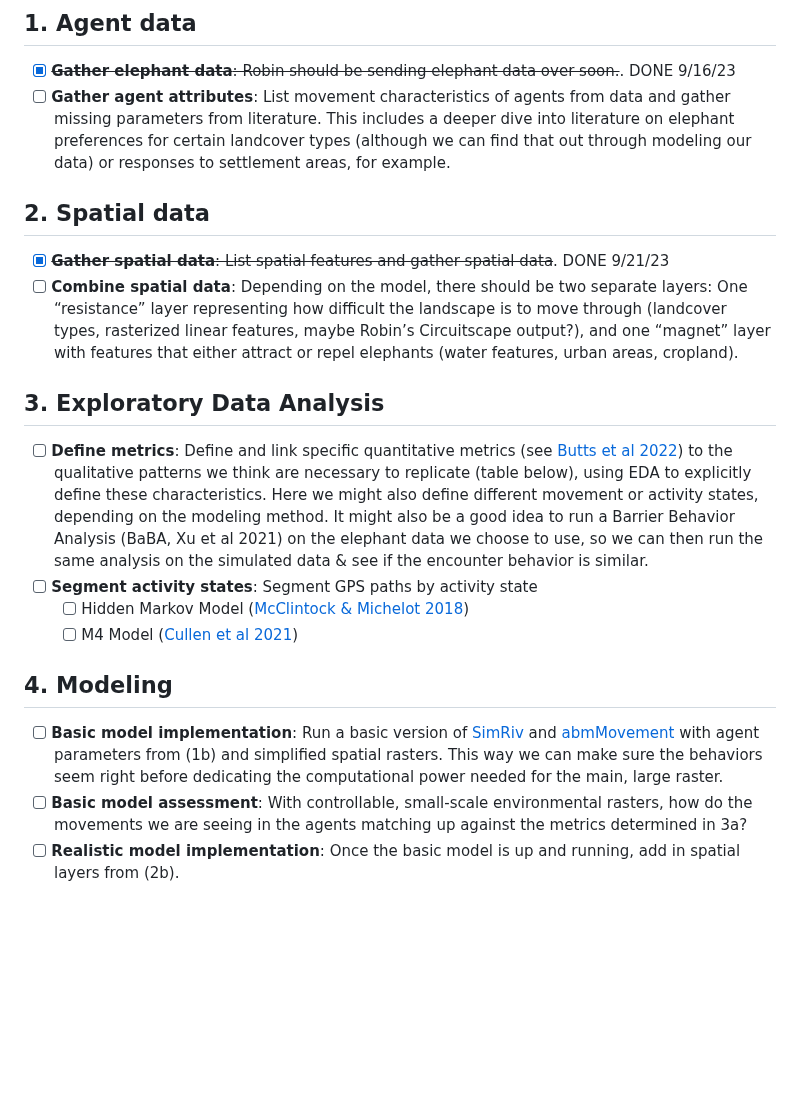
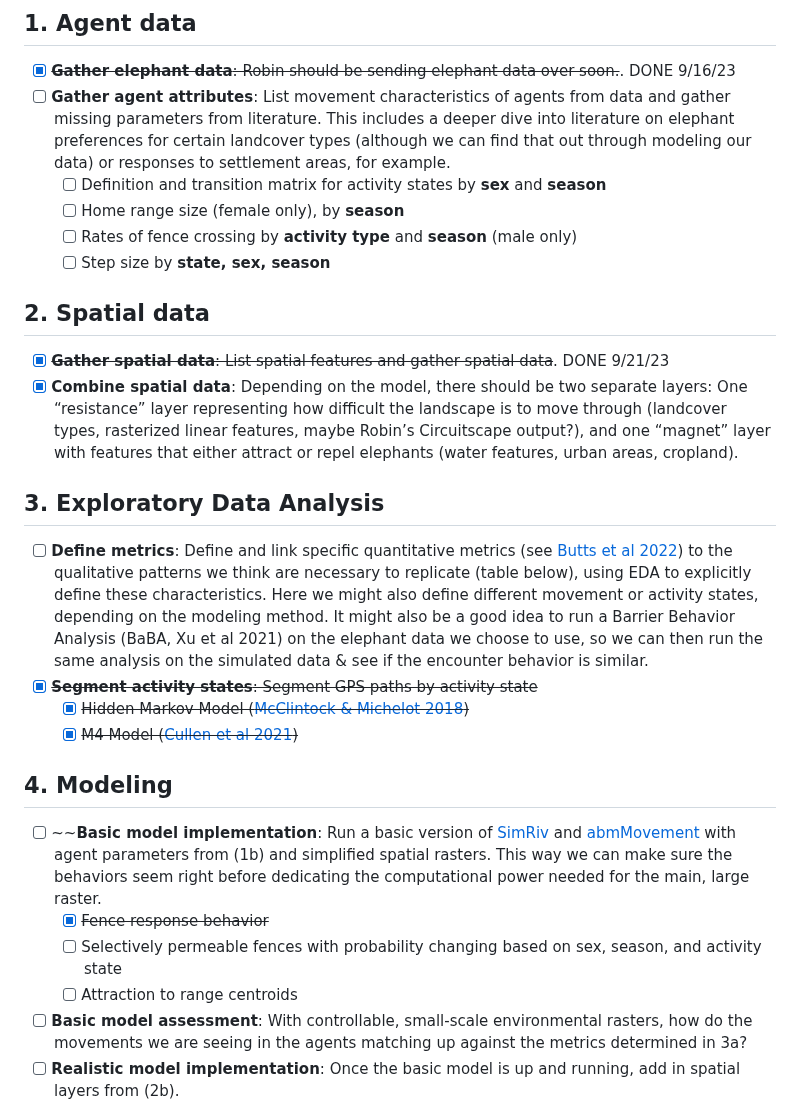
Before and after one commit to margaret-swift/kaza-ele, a Markdown page: README.md, the part around the change. GitHub-like rendering; blank space fills up the shorter version.

```diff
--- a/README.md
+++ b/README.md
@@ -9,19 +9,26 @@ Margaret Swift, Robin Naidoo, Steve Osofsky, Shirley Atkinson, ...
 ## 1.	**Agent data**
   - [x] ~~**Gather elephant data**: Robin should be sending elephant data over soon.~~. DONE 9/16/23
   - [ ] **Gather agent attributes**: List movement characteristics of agents from data and gather missing parameters from literature. This includes a deeper dive into literature on elephant preferences for certain landcover types (although we can find that out through modeling our data) or responses to settlement areas, for example.
+    - [ ] Definition and transition matrix for activity states by **sex** and **season**
+    - [ ] Home range size (female only), by **season**
+    - [ ] Rates of fence crossing by **activity type** and **season** (male only)
+    - [ ] Step size by **state, sex, season**
 
 ## 2.  **Spatial data**
   - [x] ~~**Gather spatial data**: List spatial features and gather spatial data~~. DONE 9/21/23
-  - [ ] **Combine spatial data**: Depending on the model, there should be two separate layers: One “resistance” layer representing how difficult the landscape is to move through (landcover types, rasterized linear features, maybe Robin’s Circuitscape output?), and one “magnet” layer with features that either attract or repel elephants (water features, urban areas, cropland).
+  - [x] **Combine spatial data**: Depending on the model, there should be two separate layers: One “resistance” layer representing how difficult the landscape is to move through (landcover types, rasterized linear features, maybe Robin’s Circuitscape output?), and one “magnet” layer with features that either attract or repel elephants (water features, urban areas, cropland).
 
 ## 3.  **Exploratory Data Analysis**
   - [ ] **Define metrics**: Define and link specific quantitative metrics (see [Butts et al 2022](https://www.sciencedirect.com/science/article/pii/S0304380022001132)) to the qualitative patterns we think are necessary to replicate (table below), using EDA to explicitly define these characteristics. Here we might also define different movement or activity states, depending on the modeling method. It might also be a good idea to run a Barrier Behavior Analysis (BaBA, Xu et al 2021) on the elephant data we choose to use, so we can then run the same analysis on the simulated data & see if the encounter behavior is similar.
-  - [ ] **Segment activity states**: Segment GPS paths by activity state
-    - [ ] Hidden Markov Model ([McClintock & Michelot 2018](https://besjournals.onlinelibrary.wiley.com/doi/10.1111/2041-210X.12995))
-    - [ ] M4 Model ([Cullen et al 2021](https://besjournals.onlinelibrary.wiley.com/doi/abs/10.1111/2041-210X.13745))
+  - [x] ~~**Segment activity states**: Segment GPS paths by activity state~~
+    - [x] ~~Hidden Markov Model ([McClintock & Michelot 2018](https://besjournals.onlinelibrary.wiley.com/doi/10.1111/2041-210X.12995))~~
+    - [x] ~~M4 Model ([Cullen et al 2021](https://besjournals.onlinelibrary.wiley.com/doi/abs/10.1111/2041-210X.13745))~~
 
 ## 4.	**Modeling**
-  - [ ] **Basic model implementation**: Run a basic version of [SimRiv](https://movementecologyjournal.biomedcentral.com/articles/10.1186/s40462-019-0154-8) and [abmMovement](https://f1000research.com/articles/11-1182) with agent parameters from (1b) and simplified spatial rasters. This way we can make sure the behaviors seem right before dedicating the computational power needed for the main, large raster.
+  - [ ] ~~**Basic model implementation**: Run a basic version of [SimRiv](https://movementecologyjournal.biomedcentral.com/articles/10.1186/s40462-019-0154-8) and [abmMovement](https://f1000research.com/articles/11-1182) with agent parameters from (1b) and simplified spatial rasters. This way we can make sure the behaviors seem right before dedicating the computational power needed for the main, large raster.
+    - [x] ~~Fence response behavior~~
+    - [ ] Selectively permeable fences with probability changing based on sex, season, and activity state
+    - [ ] Attraction to range centroids
   - [ ] **Basic model assessment**: With controllable, small-scale environmental rasters, how do the movements we are seeing in the agents matching up against the metrics determined in 3a?
   - [ ] **Realistic model implementation**: Once the basic model is up and running, add in spatial layers from (2b).
   - [ ] **Model selection**: Calculate metrics from step (3a) and compare models. Which ones accurately replicate the critical spatial patterns? Is any homebrewing necessary?
```
